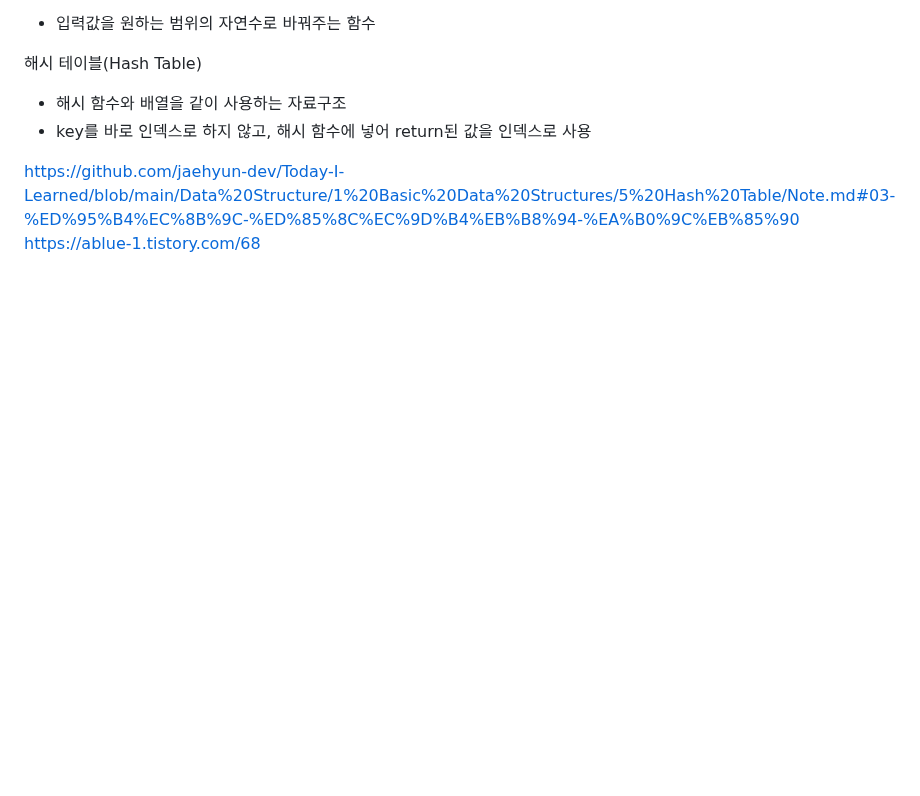
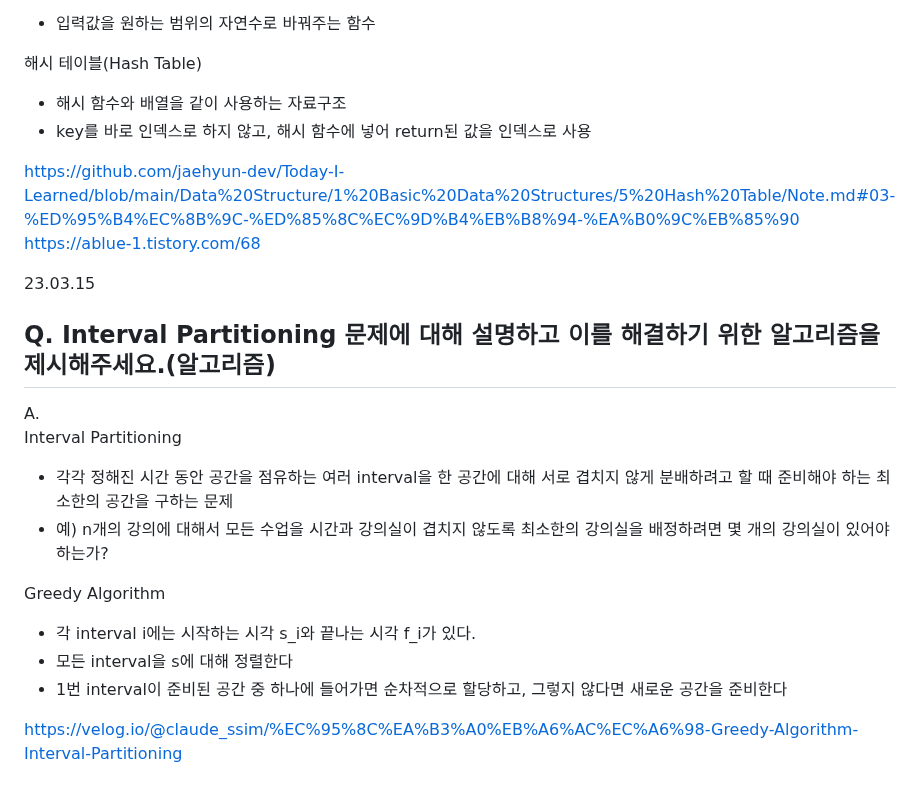
Before and after one commit to jaehyun-dev/Today-I-Learned, a Markdown page: CS Q&A a Day/Notes.md, the part around the change. Rendered like a GitHub page; blank space fills up the shorter version.

```diff
--- a/CS Q&A a Day/Notes.md
+++ b/CS Q&A a Day/Notes.md
@@ -2795,3 +2795,18 @@ A.
 
 https://github.com/jaehyun-dev/Today-I-Learned/blob/main/Data%20Structure/1%20Basic%20Data%20Structures/5%20Hash%20Table/Note.md#03-%ED%95%B4%EC%8B%9C-%ED%85%8C%EC%9D%B4%EB%B8%94-%EA%B0%9C%EB%85%90
 https://ablue-1.tistory.com/68
+
+23.03.15
+## Q. Interval Partitioning 문제에 대해 설명하고 이를 해결하기 위한 알고리즘을 제시해주세요.(알고리즘)
+
+A.
+Interval Partitioning
+- 각각 정해진 시간 동안 공간을 점유하는 여러 interval을 한 공간에 대해 서로 겹치지 않게 분배하려고 할 때 준비해야 하는 최소한의 공간을 구하는 문제
+- 예) n개의 강의에 대해서 모든 수업을 시간과 강의실이 겹치지 않도록 최소한의 강의실을 배정하려면 몇 개의 강의실이 있어야 하는가?
+
+Greedy Algorithm
+- 각 interval i에는 시작하는 시각 s_i와 끝나는 시각 f_i가 있다.
+- 모든 interval을 s에 대해 정렬한다
+- 1번 interval이 준비된 공간 중 하나에 들어가면 순차적으로 할당하고, 그렇지 않다면 새로운 공간을 준비한다
+
+https://velog.io/@claude_ssim/%EC%95%8C%EA%B3%A0%EB%A6%AC%EC%A6%98-Greedy-Algorithm-Interval-Partitioning
```
